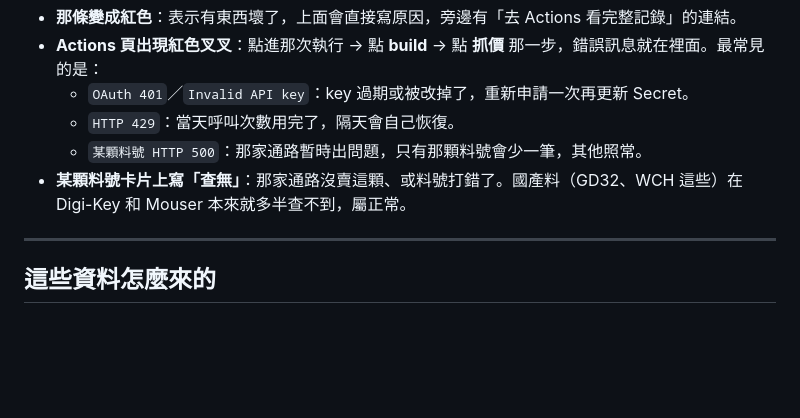
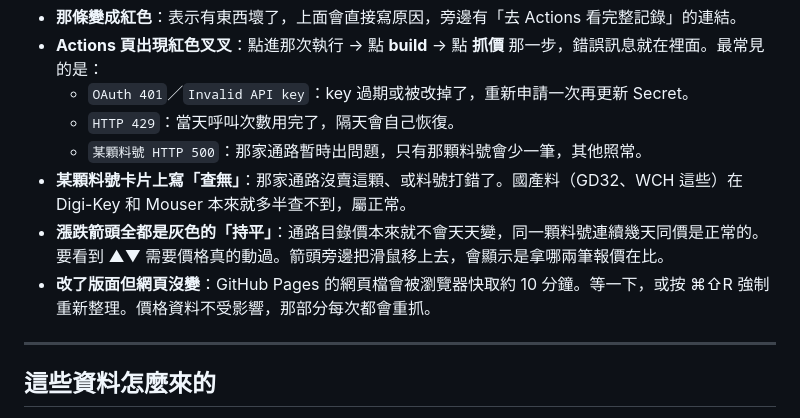
Before and after one commit to zachwang181/mcu-price-tracker, a Markdown page: README.md, the part around the change. Rendered like a GitHub page; blank space fills up the shorter version.

Commit message:
說明文件補上漲跌箭頭與網頁快取的疑難排解
Co-Authored-By: Claude Opus 5 <noreply@anthropic.com>

```diff
--- a/README.md
+++ b/README.md
@@ -99,6 +99,8 @@
   - `HTTP 429`：當天呼叫次數用完了，隔天會自己恢復。
   - `某顆料號 HTTP 500`：那家通路暫時出問題，只有那顆料號會少一筆，其他照常。
 - **某顆料號卡片上寫「查無」**：那家通路沒賣這顆、或料號打錯了。國產料（GD32、WCH 這些）在 Digi-Key 和 Mouser 本來就多半查不到，屬正常。
+- **漲跌箭頭全都是灰色的「持平」**：通路目錄價本來就不會天天變，同一顆料號連續幾天同價是正常的。要看到 ▲▼ 需要價格真的動過。箭頭旁邊把滑鼠移上去，會顯示是拿哪兩筆報價在比。
+- **改了版面但網頁沒變**：GitHub Pages 的網頁檔會被瀏覽器快取約 10 分鐘。等一下，或按 ⌘⇧R 強制重新整理。價格資料不受影響，那部分每次都會重抓。
 
 ---
 
```
